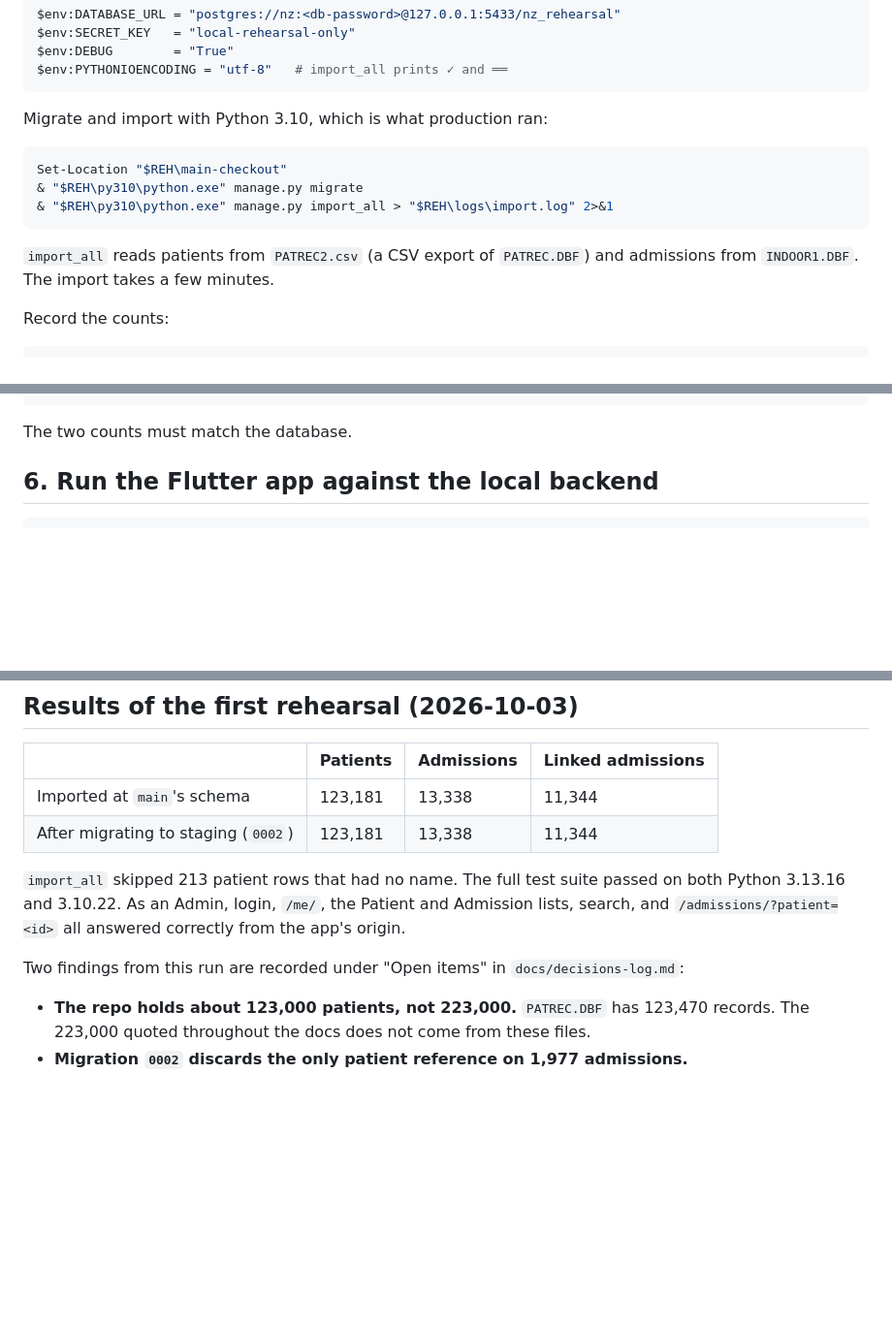
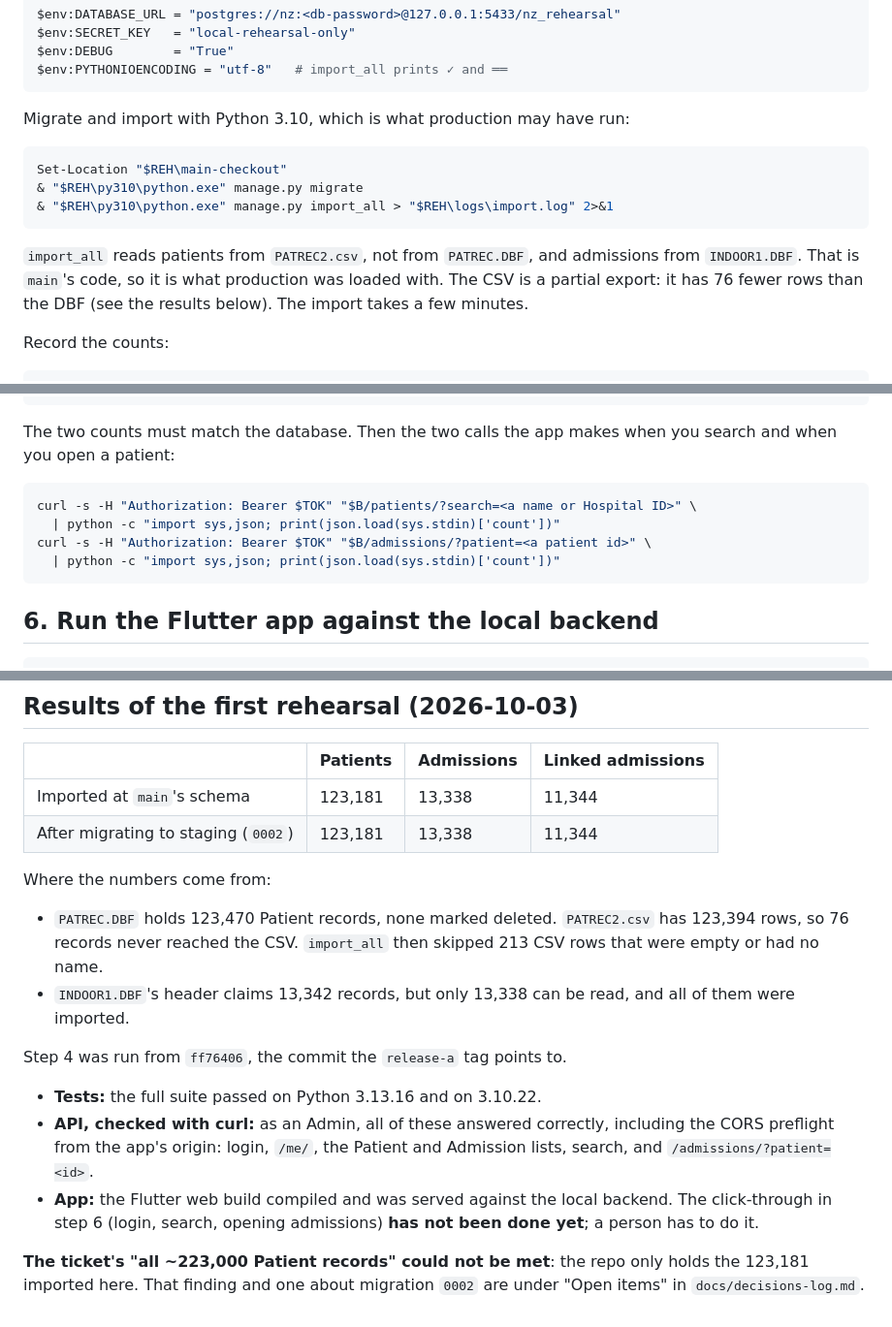
Before and after one commit to roshaankhan10/Naya-Zehan---Patient-Database-Application, a Markdown page: docs/local-rehearsal.md, 3 parts joined by grey strips. Shown at 97% size. Rendered like a GitHub page; blank space fills up the shorter version.

Commit message:
Tighten the rehearsal runbook after review (#28)
Pins step 4 to the release-a tag, repeats the DATABASE_URL check before
migrating, writes down the search and patient-admissions calls, and
reconciles the DBF, CSV and imported counts. States plainly that the
app click-through is still to be done by a person, and that the
"~223,000 Patient records" criterion could not be met from the repo's
data.

Co-Authored-By: Claude Opus 5.5 <noreply@anthropic.com>

````diff
--- a/docs/local-rehearsal.md
+++ b/docs/local-rehearsal.md
@@ -101,7 +101,7 @@ $env:DEBUG        = "True"
 $env:PYTHONIOENCODING = "utf-8"   # import_all prints ✓ and ══
 ```
 
-Migrate and import with Python 3.10, which is what production ran:
+Migrate and import with Python 3.10, which is what production may have run:
 
 ```powershell
 Set-Location "$REH\main-checkout"
@@ -109,8 +109,10 @@ Set-Location "$REH\main-checkout"
 & "$REH\py310\python.exe" manage.py import_all > "$REH\logs\import.log" 2>&1
 ```
 
-`import_all` reads patients from `PATREC2.csv` (a CSV export of `PATREC.DBF`) and
-admissions from `INDOOR1.DBF`. The import takes a few minutes.
+`import_all` reads patients from `PATREC2.csv`, not from `PATREC.DBF`, and admissions
+from `INDOOR1.DBF`. That is `main`'s code, so it is what production was loaded with.
+The CSV is a partial export: it has 76 fewer rows than the DBF (see the results below).
+The import takes a few minutes.
 
 Record the counts:
 
@@ -168,7 +174,15 @@ curl -s -H "Authorization: Bearer $TOK" $B/patients/   | python -c "import sys,j
 curl -s -H "Authorization: Bearer $TOK" $B/admissions/ | python -c "import sys,json; print(json.load(sys.stdin)['count'])"
 ```
 
-The two counts must match the database.
+The two counts must match the database. Then the two calls the app makes when you
+search and when you open a patient:
+
+```bash
+curl -s -H "Authorization: Bearer $TOK" "$B/patients/?search=<a name or Hospital ID>" \
+  | python -c "import sys,json; print(json.load(sys.stdin)['count'])"
+curl -s -H "Authorization: Bearer $TOK" "$B/admissions/?patient=<a patient id>" \
+  | python -c "import sys,json; print(json.load(sys.stdin)['count'])"
+```
 
 ## 6. Run the Flutter app against the local backend
 
@@ -194,14 +208,24 @@ laptop at `http://10.0.2.2:8000/api`.
 | Imported at `main`'s schema | 123,181 | 13,338 | 11,344 |
 | After migrating to staging (`0002`) | 123,181 | 13,338 | 11,344 |
 
-`import_all` skipped 213 patient rows that had no name. The full test suite passed on
-both Python 3.13.16 and 3.10.22. As an Admin, login, `/me/`, the Patient and Admission
-lists, search, and `/admissions/?patient=<id>` all answered correctly from the app's
-origin.
+Where the numbers come from:
 
-Two findings from this run are recorded under "Open items" in
-`docs/decisions-log.md`:
+- `PATREC.DBF` holds 123,470 Patient records, none marked deleted. `PATREC2.csv` has
+  123,394 rows, so 76 records never reached the CSV. `import_all` then skipped 213 CSV
+  rows that were empty or had no name.
+- `INDOOR1.DBF`'s header claims 13,342 records, but only 13,338 can be read, and all of
+  them were imported.
 
-- **The repo holds about 123,000 patients, not 223,000.** `PATREC.DBF` has 123,470
-  records. The 223,000 quoted throughout the docs does not come from these files.
-- **Migration `0002` discards the only patient reference on 1,977 admissions.**
+Step 4 was run from `ff76406`, the commit the `release-a` tag points to.
+
+- **Tests:** the full suite passed on Python 3.13.16 and on 3.10.22.
+- **API, checked with curl:** as an Admin, all of these answered correctly, including the
+  CORS preflight from the app's origin: login, `/me/`, the Patient and Admission lists,
+  search, and `/admissions/?patient=<id>`.
+- **App:** the Flutter web build compiled and was served against the local backend. The
+  click-through in step 6 (login, search, opening admissions) **has not been done yet**;
+  a person has to do it.
+
+**The ticket's "all ~223,000 Patient records" could not be met**: the repo only holds
+the 123,181 imported here. That finding and one about migration `0002` are under "Open
+items" in `docs/decisions-log.md`.
````
Also changed, not shown: other parts of docs/local-rehearsal.md (+6 -2 lines), docs/decisions-log.md (+4 -3 lines).
